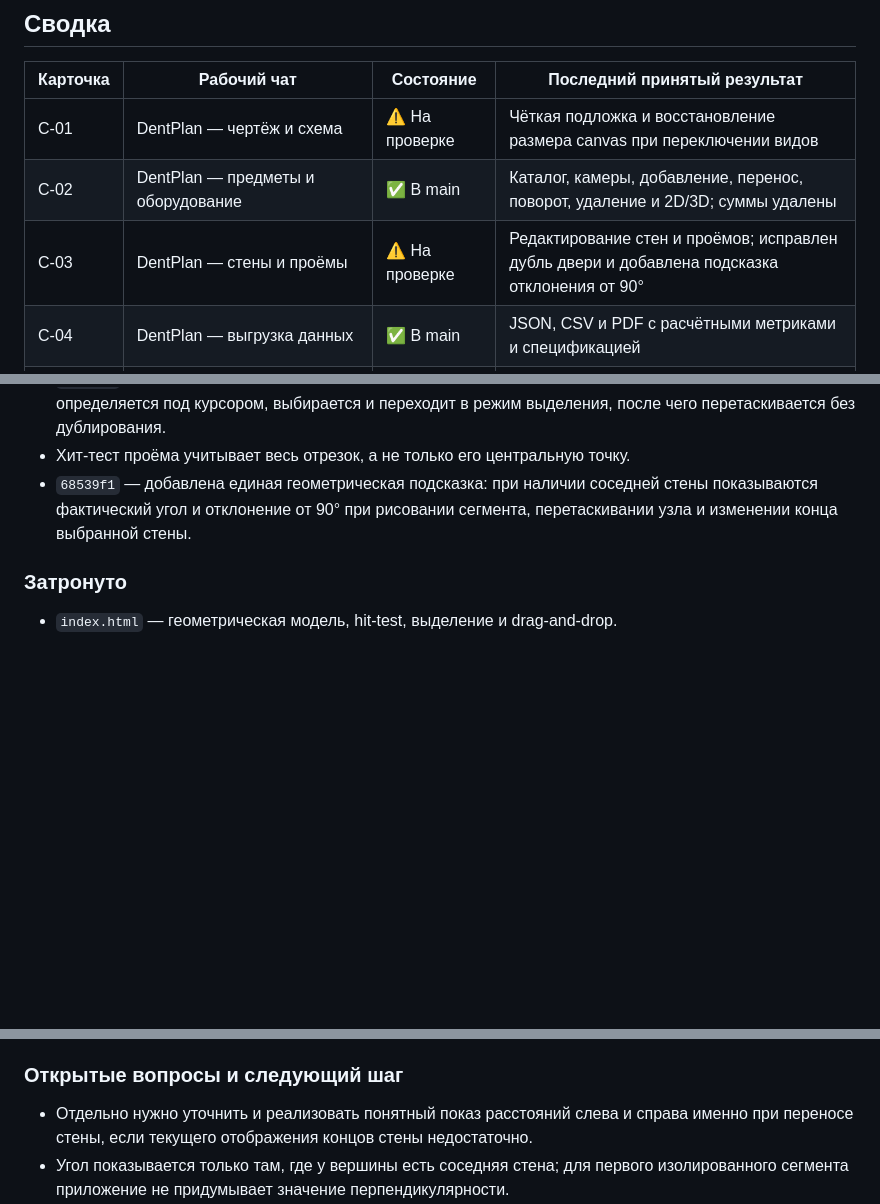
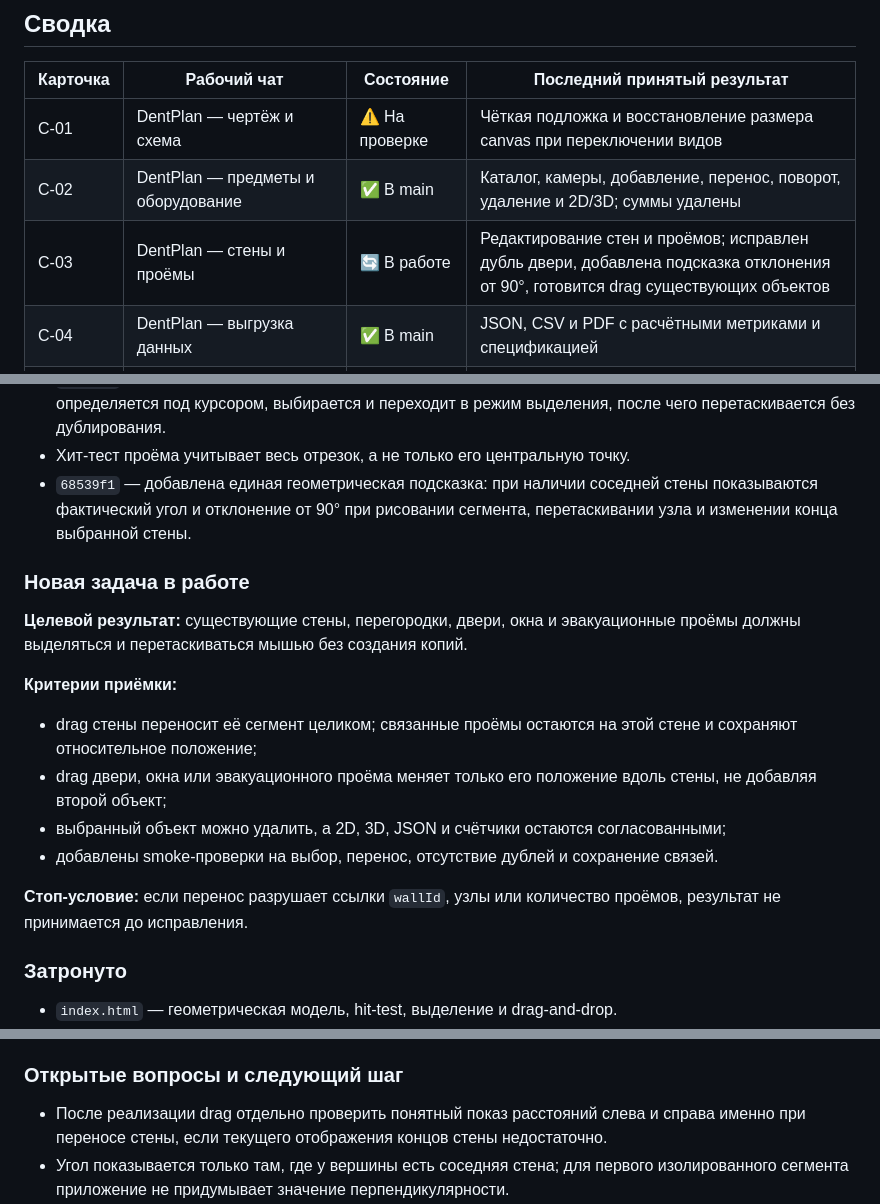
Before and after one commit to brandgrossmeister8-cmd/dentplan, a Markdown page: TASK_CARDS.md, 3 parts joined by grey strips. Drawn GitHub-style; blank space fills up the shorter version.

Commit message:
Track wall and opening drag task

```diff
--- a/TASK_CARDS.md
+++ b/TASK_CARDS.md
@@ -23,7 +23,7 @@
 |---|---|---|---|
 | C-01 | DentPlan — чертёж и схема | ⚠️ На проверке | Чёткая подложка и восстановление размера canvas при переключении видов |
 | C-02 | DentPlan — предметы и оборудование | ✅ В main | Каталог, камеры, добавление, перенос, поворот, удаление и 2D/3D; суммы удалены |
-| C-03 | DentPlan — стены и проёмы | ⚠️ На проверке | Редактирование стен и проёмов; исправлен дубль двери и добавлена подсказка отклонения от 90° |
+| C-03 | DentPlan — стены и проёмы | 🔄 В работе | Редактирование стен и проёмов; исправлен дубль двери, добавлена подсказка отклонения от 90°, готовится drag существующих объектов |
 | C-04 | DentPlan — выгрузка данных | ✅ В main | JSON, CSV и PDF с расчётными метриками и спецификацией |
 | C-05 | DentPlan — режимы проекта и нормативные рекомендации | ✅ В main | Профили `dental` и `general`, безопасный импорт и профильная выгрузка |
 | C-06 | Главный чат / интеграция | 🔄 В работе | Приём, review и синхронизация результатов рабочих чатов |
@@ -145,6 +145,26 @@
   стены показываются фактический угол и отклонение от 90° при рисовании сегмента,
   перетаскивании узла и изменении конца выбранной стены.
 
+### Новая задача в работе
+
+**Целевой результат:** существующие стены, перегородки, двери, окна и
+эвакуационные проёмы должны выделяться и перетаскиваться мышью без создания
+копий.
+
+**Критерии приёмки:**
+
+- drag стены переносит её сегмент целиком; связанные проёмы остаются на этой
+  стене и сохраняют относительное положение;
+- drag двери, окна или эвакуационного проёма меняет только его положение вдоль
+  стены, не добавляя второй объект;
+- выбранный объект можно удалить, а 2D, 3D, JSON и счётчики остаются
+  согласованными;
+- добавлены smoke-проверки на выбор, перенос, отсутствие дублей и сохранение
+  связей.
+
+**Стоп-условие:** если перенос разрушает ссылки `wallId`, узлы или количество
+проёмов, результат не принимается до исправления.
+
 ### Затронуто
 
 - `index.html` — геометрическая модель, hit-test, выделение и drag-and-drop.
@@ -164,7 +184,7 @@
 
 ### Открытые вопросы и следующий шаг
 
-- Отдельно нужно уточнить и реализовать понятный показ расстояний слева и
+- После реализации drag отдельно проверить понятный показ расстояний слева и
   справа именно при переносе стены, если текущего отображения концов стены
   недостаточно.
 - Угол показывается только там, где у вершины есть соседняя стена; для первого
```
Also changed, not shown: other parts of TASK_CARDS.md (+1 -0 lines), PROJECT_PLAN.md (+1 -1 lines).
